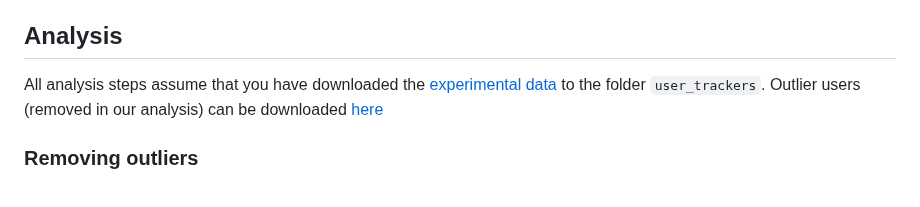
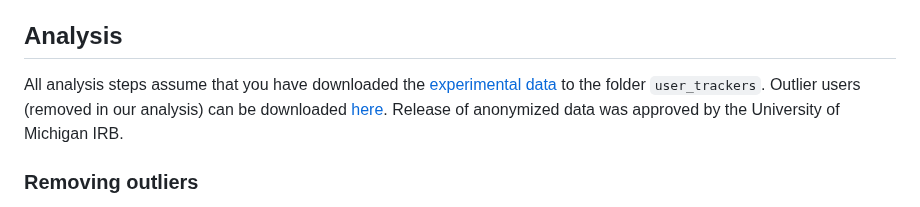
Before and after one commit to lemmersj/human-centered-deferred-inference, a Markdown page: README.md, the part around the change. Rendered like a GitHub page.

```diff
--- a/README.md
+++ b/README.md
@@ -9,7 +9,7 @@ Although deep learning holds the promise of novel and impactful interfaces, real
 The conda environment I used at all steps (collection and analysis) is included in environment.yml. However, it has some extraneous packages from previous experiments. It is also unlikely that the apex library will install correctly. This is not necessary for the analysis steps, but it is necessary for running the data collection.
 
 ## Analysis
-All analysis steps assume that you have downloaded the [experimental data](https://drive.google.com/file/d/1BzIjbCPyQBVH3uTGIcem83y8CJygwRwZ/view?usp=sharing) to the folder `user_trackers`. Outlier users (removed in our analysis) can be downloaded [here](https://drive.google.com/file/d/1O3cgEaESQ7KLooV72iC_TGUmZHmOeaPQ/view?usp=sharing)
+All analysis steps assume that you have downloaded the [experimental data](https://drive.google.com/file/d/1BzIjbCPyQBVH3uTGIcem83y8CJygwRwZ/view?usp=sharing) to the folder `user_trackers`. Outlier users (removed in our analysis) can be downloaded [here](https://drive.google.com/file/d/1O3cgEaESQ7KLooV72iC_TGUmZHmOeaPQ/view?usp=sharing). Release of anonymized data was approved by the University of Michigan IRB.
 
 ### Removing outliers
 If you download the outlier users, you can see our script identify them via the command `python analysis/find_outliers.py` from the repository root directory. Note that this does not alter the filesystem---these files must be deleted manually before performing any other analysis.
```
